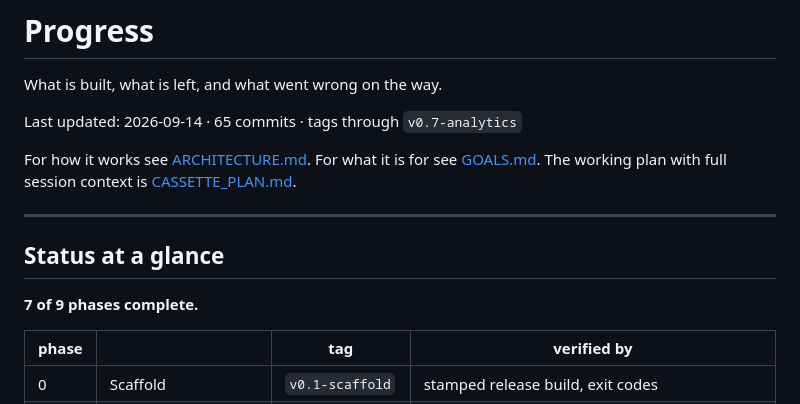
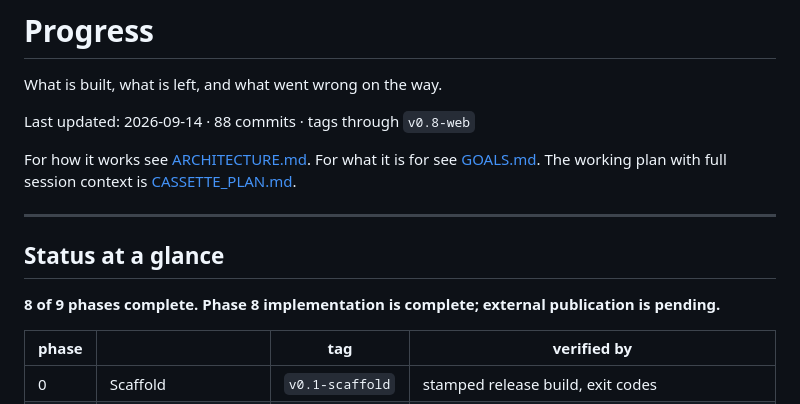
Before and after one commit to Kshitijmishradev/Cassette, a Markdown page: PROGRESS.md, the part around one of its changes. Drawn GitHub-style.

```diff
--- a/PROGRESS.md
+++ b/PROGRESS.md
@@ -2,7 +2,7 @@
 
 What is built, what is left, and what went wrong on the way.
 
-Last updated: 2026-09-14 · 65 commits · tags through `v0.7-analytics`
+Last updated: 2026-09-14 · 88 commits · tags through `v0.8-web`
 
 For how it works see [ARCHITECTURE.md](./ARCHITECTURE.md). For what it is for
 see [GOALS.md](./GOALS.md). The working plan with full session context is
@@ -12,7 +12,7 @@ see [GOALS.md](./GOALS.md). The working plan with full session context is
 
 ## Status at a glance
 
-**7 of 9 phases complete.**
+**8 of 9 phases complete. Phase 8 implementation is complete; external publication is pending.**
 
 | phase | | tag | verified by |
 |---|---|---|---|
```
Also changed, not shown: other parts of PROGRESS.md (+43 -20 lines), README.md (+54 -3 lines), docs/REAL_AGENT_RUN.md (added, +48 -0 lines).
